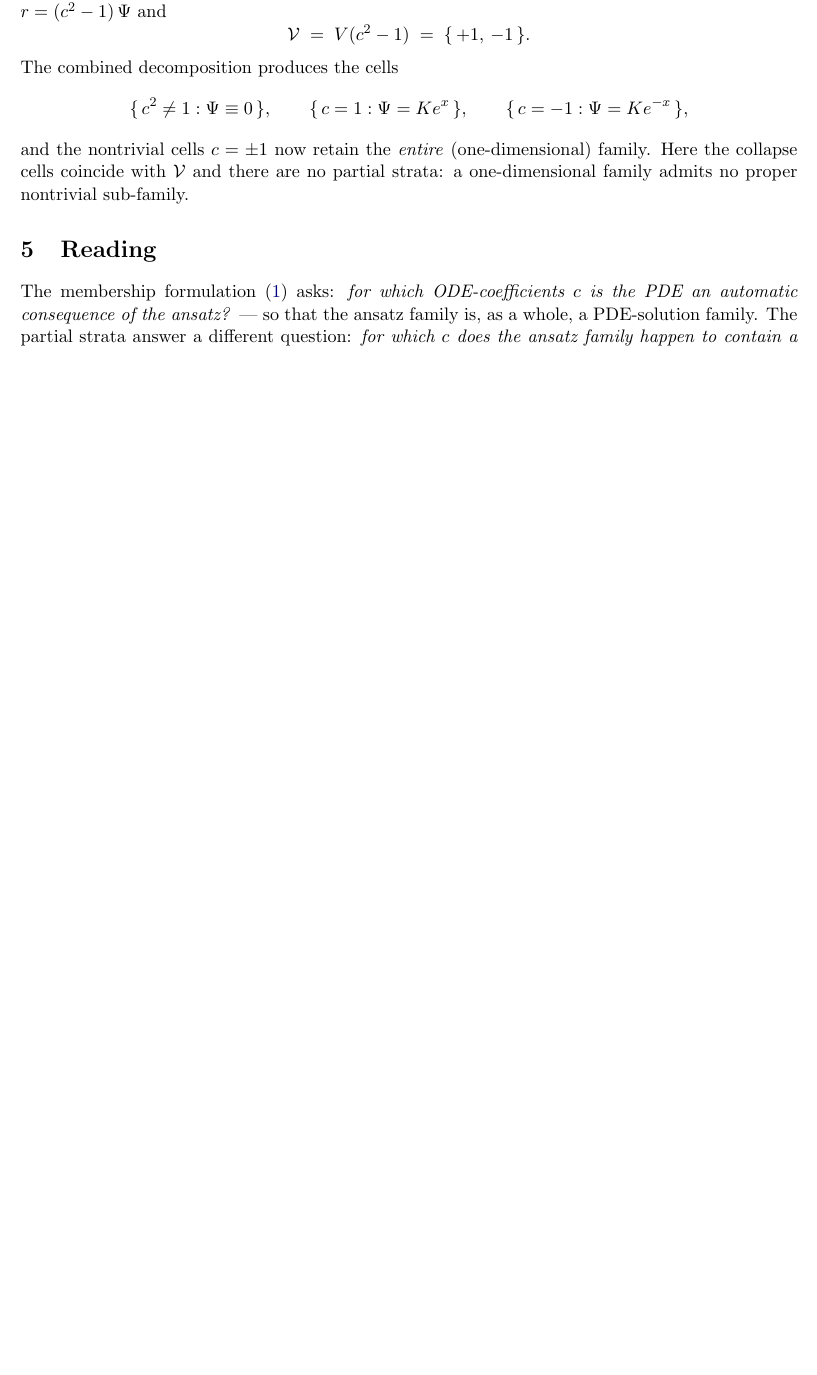
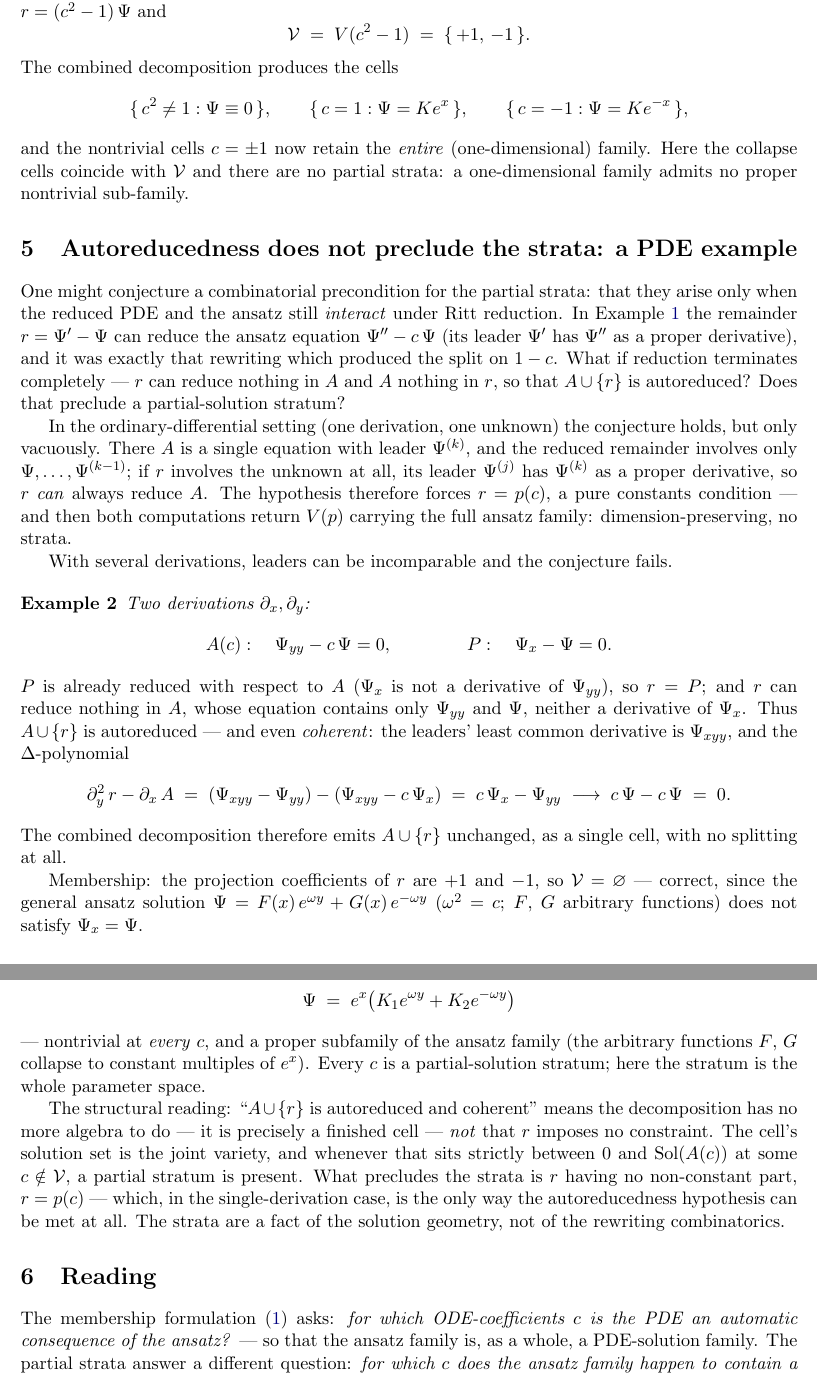
Before and after one commit to BrentBaccala/NewMethod, a LaTeX document (membership-vs-variety-partial-strata.tex): part of page 3 of 3 before the commit and two parts of pages 3 and 4 of 4 after it, the two joined at a grey line, cut so that both start at the same text, the shorter picture padded with empty space. Compiled offline with pdfLaTeX.

Commit message:
NewMethod: partial-strata note -- add PDE counterexample (autoreducedness does not preclude strata)
New section: the conjecture that partial-solution strata require the
reduced PDE and the ansatz to interact under Ritt reduction holds only
vacuously for ODEs (one derivation forces r = p(c)), and fails for PDEs.
Counterexample: A = {Psi_yy - c Psi}, P = Psi_x - Psi is autoreduced and
coherent as a pair, yet every c carries a proper one-mode subfamily
e^x(K1 e^{wy} + K2 e^{-wy}) -- the strata are solution geometry, not
rewriting combinatorics. Rebuilt PDF (now 4 pages).

```diff
--- a/membership-vs-variety-partial-strata.tex
+++ b/membership-vs-variety-partial-strata.tex
@@ -197,6 +197,84 @@ and the nontrivial cells $c = \pm 1$ now retain the \emph{entire}
 there are no partial strata: a one-dimensional family admits no proper
 nontrivial sub-family.
 
+\section{Autoreducedness does not preclude the strata: a PDE example}
+
+One might conjecture a combinatorial precondition for the partial strata:
+that they arise only when the reduced PDE and the ansatz still \emph{interact}
+under Ritt reduction. In Example~\ref{ex:partial} the remainder
+$r = \Psib' - \Psib$ can reduce the ansatz equation $\Psib'' - c\,\Psib$ (its
+leader $\Psib'$ has $\Psib''$ as a proper derivative), and it was exactly that
+rewriting which produced the split on $1 - c$. What if reduction terminates
+completely --- $r$ can reduce nothing in $A$ and $A$ nothing in $r$, so that
+$A \cup \{r\}$ is autoreduced? Does that preclude a partial-solution stratum?
+
+In the ordinary-differential setting (one derivation, one unknown) the
+conjecture holds, but only vacuously. There $A$ is a single equation with
+leader $\Psib^{(k)}$, and the reduced remainder involves only
+$\Psib, \dots, \Psib^{(k-1)}$; if $r$ involves the unknown at all, its leader
+$\Psib^{(j)}$ has $\Psib^{(k)}$ as a proper derivative, so $r$ \emph{can}
+always reduce $A$. The hypothesis therefore forces $r = p(c)$, a pure
+constants condition --- and then both computations return $V(p)$ carrying the
+full ansatz family: dimension-preserving, no strata.
+
+With several derivations, leaders can be incomparable and the conjecture
+fails.
+
+\begin{example}
+\label{ex:pde}
+Two derivations $\partial_x, \partial_y$:
+%
+\[
+A(c): \quad \Psib_{yy} - c\,\Psib = 0,
+\qquad\qquad
+P: \quad \Psib_x - \Psib = 0 .
+\]
+\end{example}
+
+\noindent
+$P$ is already reduced with respect to $A$ ($\Psib_x$ is not a derivative of
+$\Psib_{yy}$), so $r = P$; and $r$ can reduce nothing in $A$, whose equation
+contains only $\Psib_{yy}$ and $\Psib$, neither a derivative of $\Psib_x$.
+Thus $A \cup \{r\}$ is autoreduced --- and even \emph{coherent}: the leaders'
+least common derivative is $\Psib_{xyy}$, and the $\Delta$-polynomial
+%
+\[
+\partial_y^2\, r - \partial_x\, A
+\;=\; (\Psib_{xyy} - \Psib_{yy}) - (\Psib_{xyy} - c\,\Psib_x)
+\;=\; c\,\Psib_x - \Psib_{yy}
+\;\longrightarrow\; c\,\Psib - c\,\Psib \;=\; 0 .
+\]
+%
+The combined decomposition therefore emits $A \cup \{r\}$ unchanged, as a
+single cell, with no splitting at all.
+
+Membership: the projection coefficients of $r$ are $+1$ and $-1$, so
+$\Var = \varnothing$ --- correct, since the general ansatz solution
+$\Psib = F(x)\,e^{\omega y} + G(x)\,e^{-\omega y}$ ($\omega^2 = c$; $F$, $G$
+arbitrary functions) does not satisfy $\Psib_x = \Psib$.
+
+Joint variety: $\Psib_x = \Psib$ forces $\Psib = e^{x} h(y)$, and then
+$h'' = c\,h$, so
+%
+\[
+\Psib \;=\; e^{x}\big(K_1 e^{\omega y} + K_2 e^{-\omega y}\big)
+\]
+%
+--- nontrivial at \emph{every} $c$, and a proper subfamily of the ansatz
+family (the arbitrary functions $F$, $G$ collapse to constant multiples of
+$e^{x}$). Every $c$ is a partial-solution stratum; here the stratum is the
+whole parameter space.
+
+The structural reading: ``$A \cup \{r\}$ is autoreduced and coherent'' means
+the decomposition has no more algebra to do --- it is precisely a finished
+cell --- \emph{not} that $r$ imposes no constraint. The cell's solution set
+is the joint variety, and whenever that sits strictly between $0$ and
+$\Sol(A(c))$ at some $c \notin \Var$, a partial stratum is present. What
+precludes the strata is $r$ having no non-constant part, $r = p(c)$ ---
+which, in the single-derivation case, is the only way the autoreducedness
+hypothesis can be met at all. The strata are a fact of the solution
+geometry, not of the rewriting combinatorics.
+
 \section{Reading}
 
 The membership formulation~\eqref{eq:membership} asks: \emph{for which
```
